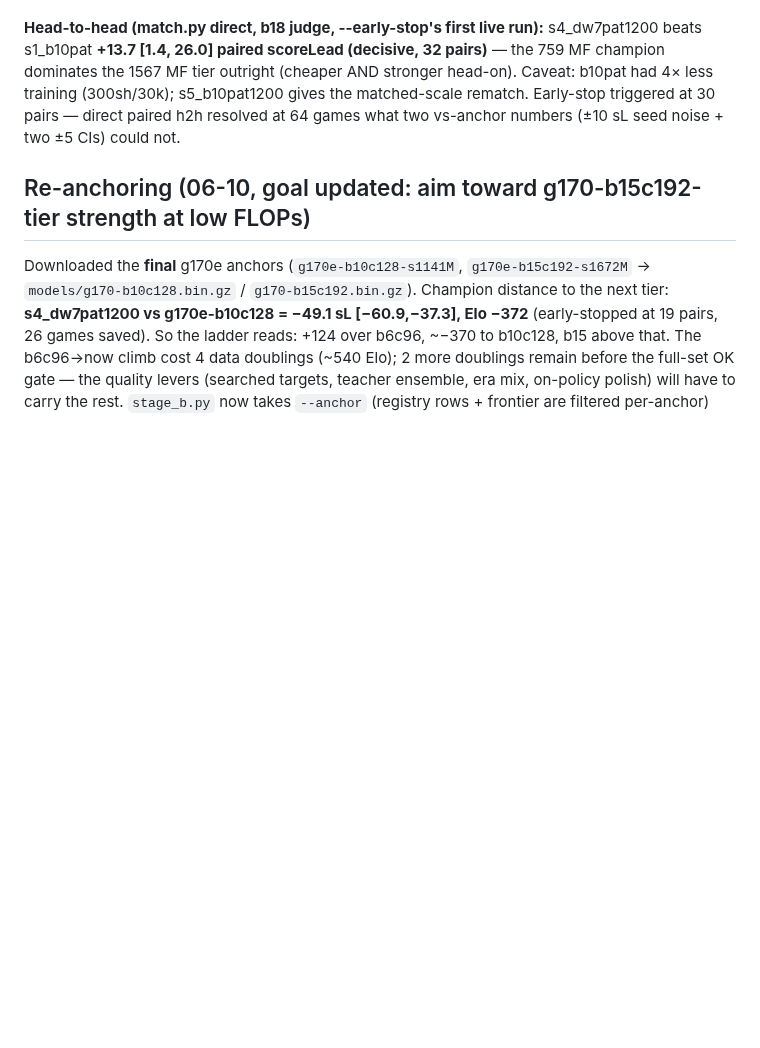
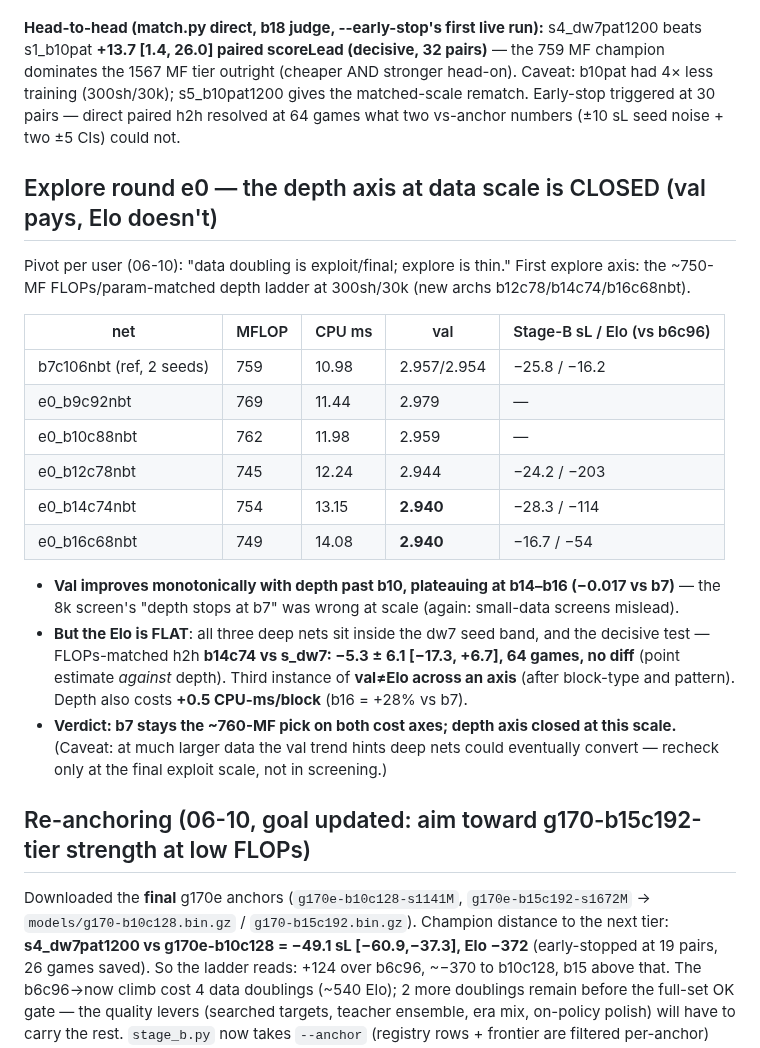
Before and after one commit to sanderland/vibego, a Markdown page: experiments/2026-06-09-scale-elo-and-cpu-frontier.md, the part around the change. Rendered like a GitHub page; blank space fills up the shorter version.

Commit message:
experiments: e0 depth ladder closed — val pays (plateau b14-16), Elo flat (h2h b14-vs-dw7 no diff), CPU cost up; b7 stays the 760MF pick
Co-Authored-By: Claude Fable 5 <noreply@anthropic.com>

```diff
--- a/experiments/2026-06-09-scale-elo-and-cpu-frontier.md
+++ b/experiments/2026-06-09-scale-elo-and-cpu-frontier.md
@@ -154,6 +154,30 @@ training (300sh/30k); s5_b10pat1200 gives the matched-scale rematch. Early-stop
 pairs — direct paired h2h resolved at 64 games what two vs-anchor numbers (±10 sL seed noise +
 two ±5 CIs) could not.
 
+## Explore round e0 — the depth axis at data scale is CLOSED (val pays, Elo doesn't)
+
+Pivot per user (06-10): "data doubling is exploit/final; explore is thin." First explore axis:
+the ~750-MF FLOPs/param-matched depth ladder at 300sh/30k (new archs b12c78/b14c74/b16c68nbt).
+
+| net | MFLOP | CPU ms | val | Stage-B sL / Elo (vs b6c96) |
+|---|---|---|---|---|
+| b7c106nbt (ref, 2 seeds) | 759 | 10.98 | 2.957/2.954 | −25.8 / −16.2 |
+| e0_b9c92nbt | 769 | 11.44 | 2.979 | — |
+| e0_b10c88nbt | 762 | 11.98 | 2.959 | — |
+| e0_b12c78nbt | 745 | 12.24 | 2.944 | −24.2 / −203 |
+| e0_b14c74nbt | 754 | 13.15 | **2.940** | −28.3 / −114 |
+| e0_b16c68nbt | 749 | 14.08 | **2.940** | −16.7 / −54 |
+
+- **Val improves monotonically with depth past b10, plateauing at b14–b16 (−0.017 vs b7)** —
+  the 8k screen's "depth stops at b7" was wrong at scale (again: small-data screens mislead).
+- **But the Elo is FLAT**: all three deep nets sit inside the dw7 seed band, and the decisive
+  test — FLOPs-matched h2h **b14c74 vs s_dw7: −5.3 ± 6.1 [−17.3, +6.7], 64 games, no diff**
+  (point estimate *against* depth). Third instance of **val≠Elo across an axis** (after
+  block-type and pattern). Depth also costs **+0.5 CPU-ms/block** (b16 = +28% vs b7).
+- **Verdict: b7 stays the ~760-MF pick on both cost axes; depth axis closed at this scale.**
+  (Caveat: at much larger data the val trend hints deep nets could eventually convert — recheck
+  only at the final exploit scale, not in screening.)
+
 ## Re-anchoring (06-10, goal updated: aim toward g170-b15c192-tier strength at low FLOPs)
 
 Downloaded the **final** g170e anchors (`g170e-b10c128-s1141M`, `g170e-b15c192-s1672M` →
```
